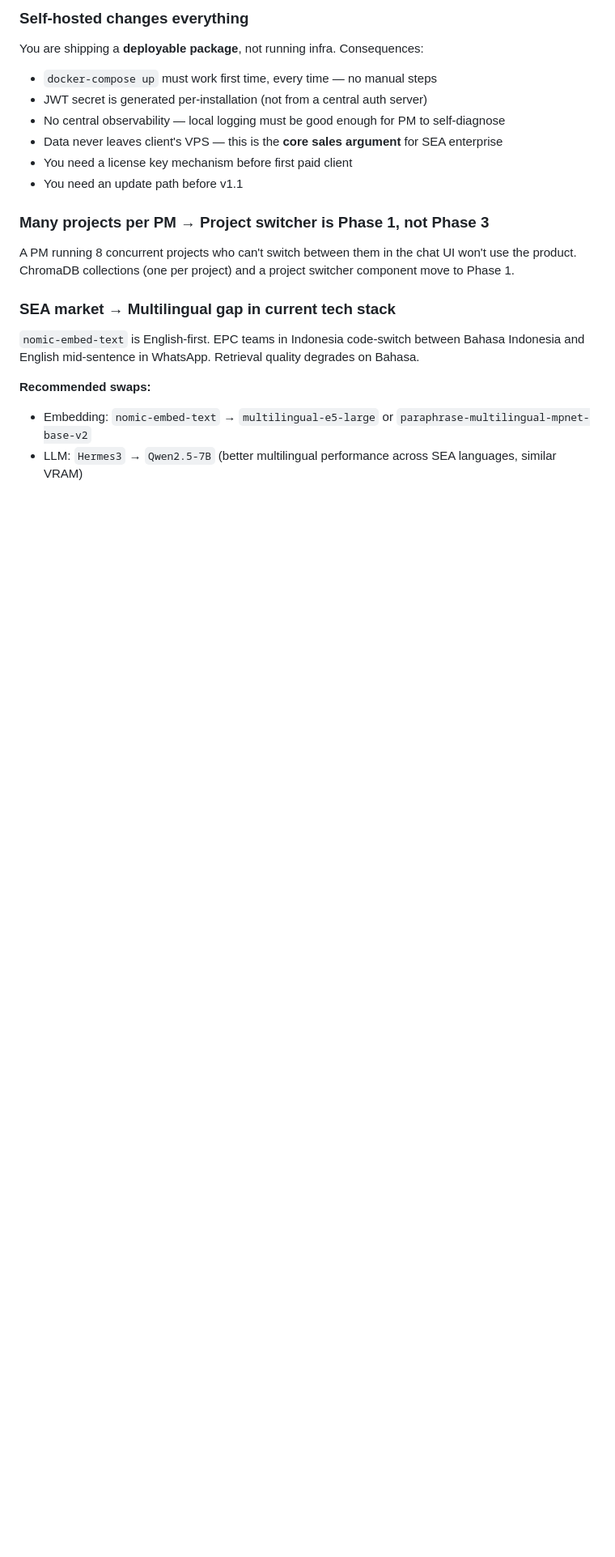
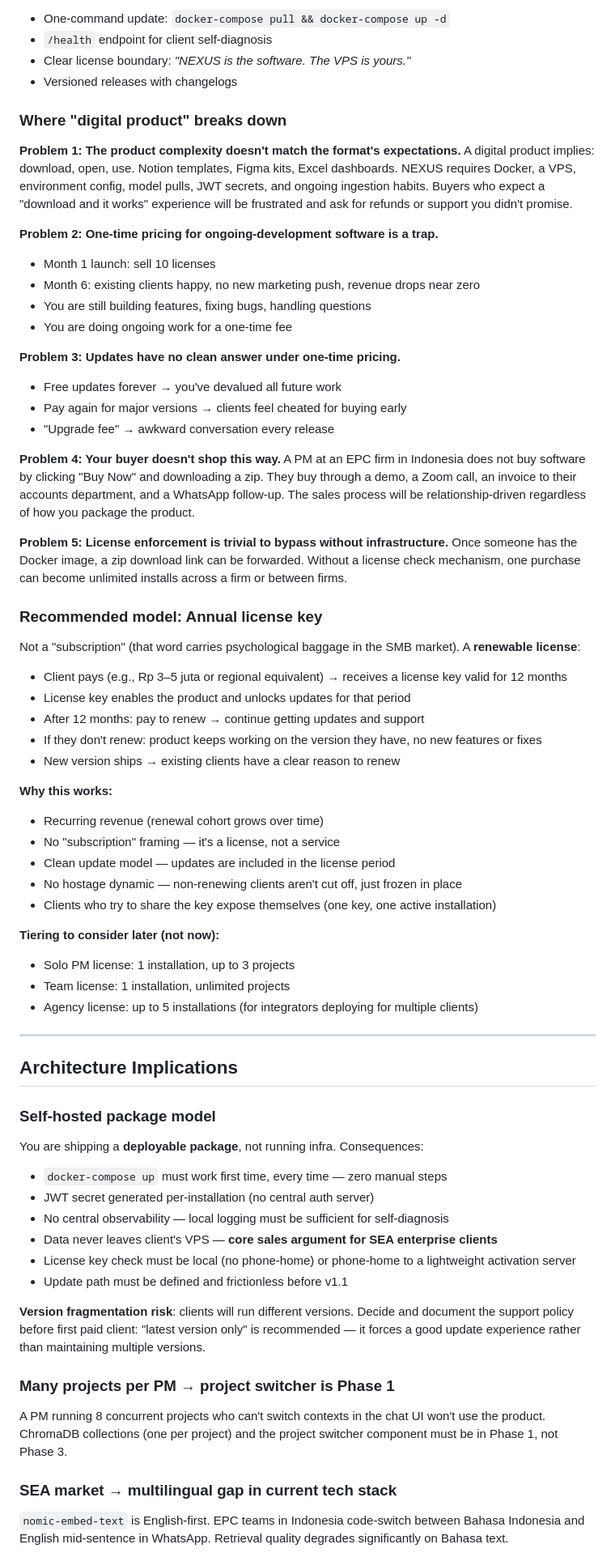
Before and after one commit to RavellerH/NEXUS, a Markdown page: docs/planning.md, the part around one of its changes. Shown at 81% size. Drawn GitHub-style; blank space fills up the shorter version.

```diff
--- a/docs/planning.md
+++ b/docs/planning.md
@@ -73,24 +64,75 @@ Self-hosted shifts responsibility: the client owns their VPS, you own the softwa
 
-### Self-hosted changes everything
+- One-command update: `docker-compose pull && docker-compose up -d`
+- `/health` endpoint for client self-diagnosis
+- Clear license boundary: *"NEXUS is the software. The VPS is yours."*
+- Versioned releases with changelogs
+
+### Where "digital product" breaks down
+
+**Problem 1: The product complexity doesn't match the format's expectations.**
+A digital product implies: download, open, use. Notion templates, Figma kits, Excel dashboards. NEXUS requires Docker, a VPS, environment config, model pulls, JWT secrets, and ongoing ingestion habits. Buyers who expect a "download and it works" experience will be frustrated and ask for refunds or support you didn't promise.
+
+**Problem 2: One-time pricing for ongoing-development software is a trap.**
+- Month 1 launch: sell 10 licenses
+- Month 6: existing clients happy, no new marketing push, revenue drops near zero
+- You are still building features, fixing bugs, handling questions
+- You are doing ongoing work for a one-time fee
+
+**Problem 3: Updates have no clean answer under one-time pricing.**
+- Free updates forever → you've devalued all future work
+- Pay again for major versions → clients feel cheated for buying early
+- "Upgrade fee" → awkward conversation every release
+
+**Problem 4: Your buyer doesn't shop this way.**
+A PM at an EPC firm in Indonesia does not buy software by clicking "Buy Now" and downloading a zip. They buy through a demo, a Zoom call, an invoice to their accounts department, and a WhatsApp follow-up. The sales process will be relationship-driven regardless of how you package the product.
+
+**Problem 5: License enforcement is trivial to bypass without infrastructure.**
+Once someone has the Docker image, a zip download link can be forwarded. Without a license check mechanism, one purchase can become unlimited installs across a firm or between firms.
+
+### Recommended model: Annual license key
+
+Not a "subscription" (that word carries psychological baggage in the SMB market). A **renewable license**:
+
+- Client pays (e.g., Rp 3–5 juta or regional equivalent) → receives a license key valid for 12 months
+- License key enables the product and unlocks updates for that period
+- After 12 months: pay to renew → continue getting updates and support
+- If they don't renew: product keeps working on the version they have, no new features or fixes
+- New version ships → existing clients have a clear reason to renew
+
+**Why this works:**
+- Recurring revenue (renewal cohort grows over time)
+- No "subscription" framing — it's a license, not a service
+- Clean update model — updates are included in the license period
+- No hostage dynamic — non-renewing clients aren't cut off, just frozen in place
+- Clients who try to share the key expose themselves (one key, one active installation)
+
+**Tiering to consider later (not now):**
+- Solo PM license: 1 installation, up to 3 projects
+- Team license: 1 installation, unlimited projects
+- Agency license: up to 5 installations (for integrators deploying for multiple clients)
+
+---
+
+## Architecture Implications
+
+### Self-hosted package model
 
 You are shipping a **deployable package**, not running infra. Consequences:
 
-- `docker-compose up` must work first time, every time — no manual steps
-- JWT secret is generated per-installation (not from a central auth server)
-- No central observability — local logging must be good enough for PM to self-diagnose
-- Data never leaves client's VPS — this is the **core sales argument** for SEA enterprise
-- You need a license key mechanism before first paid client
-- You need an update path before v1.1
+- `docker-compose up` must work first time, every time — zero manual steps
+- JWT secret generated per-installation (no central auth server)
+- No central observability — local logging must be sufficient for self-diagnosis
+- Data never leaves client's VPS — **core sales argument for SEA enterprise clients**
+- License key check must be local (no phone-home) or phone-home to a lightweight activation server
+- Update path must be defined and frictionless before v1.1
 
-### Many projects per PM → Project switcher is Phase 1, not Phase 3
+**Version fragmentation risk**: clients will run different versions. Decide and document the support policy before first paid client: "latest version only" is recommended — it forces a good update experience rather than maintaining multiple versions.
 
-A PM running 8 concurrent projects who can't switch between them in the chat UI won't use the product. ChromaDB collections (one per project) and a project switcher component move to Phase 1.
+### Many projects per PM → project switcher is Phase 1
 
-### SEA market → Multilingual gap in current tech stack
+A PM running 8 concurrent projects who can't switch contexts in the chat UI won't use the product. ChromaDB collections (one per project) and the project switcher component must be in Phase 1, not Phase 3.
 
-`nomic-embed-text` is English-first. EPC teams in Indonesia code-switch between Bahasa Indonesia and English mid-sentence in WhatsApp. Retrieval quality degrades on Bahasa.
+### SEA market → multilingual gap in current tech stack
 
-**Recommended swaps:**
-- Embedding: `nomic-embed-text` → `multilingual-e5-large` or `paraphrase-multilingual-mpnet-base-v2`
-- LLM: `Hermes3` → `Qwen2.5-7B` (better multilingual performance across SEA languages, similar VRAM)
+`nomic-embed-text` is English-first. EPC teams in Indonesia code-switch between Bahasa Indonesia and English mid-sentence in WhatsApp. Retrieval quality degrades significantly on Bahasa text.
 
```
Also changed, not shown: other parts of docs/planning.md (+119 -173 lines).
